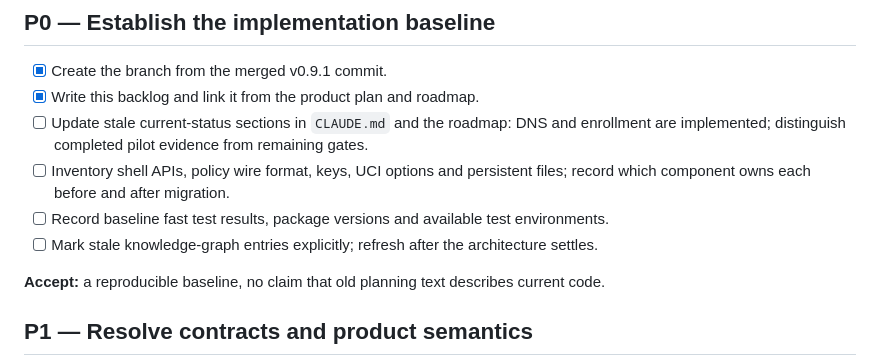
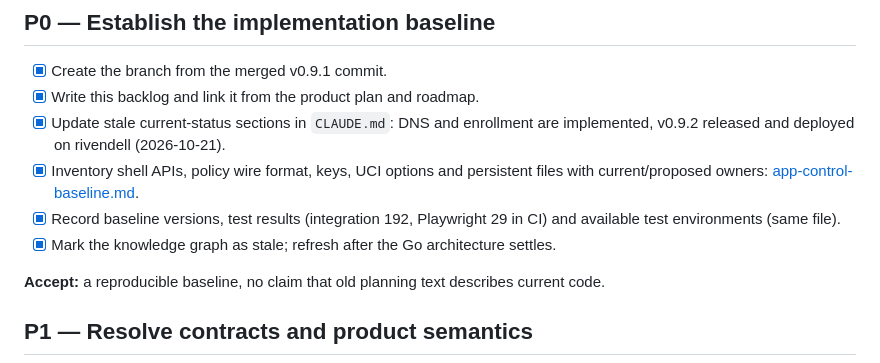
Before and after one commit to denogio/familywarden, a Markdown page: plans/app-control-todo.md, the part around the change. Rendered like a GitHub page.

```diff
--- a/plans/app-control-todo.md
+++ b/plans/app-control-todo.md
@@ -67,12 +67,13 @@ not a completed final browser suite. App-control enforcement is still not implem
 
 - [x] Create the branch from the merged v0.9.1 commit.
 - [x] Write this backlog and link it from the product plan and roadmap.
-- [ ] Update stale current-status sections in `CLAUDE.md` and the roadmap: DNS and
-      enrollment are implemented; distinguish completed pilot evidence from remaining gates.
-- [ ] Inventory shell APIs, policy wire format, keys, UCI options and persistent files;
-      record which component owns each before and after migration.
-- [ ] Record baseline fast test results, package versions and available test environments.
-- [ ] Mark stale knowledge-graph entries explicitly; refresh after the architecture settles.
+- [x] Update stale current-status sections in `CLAUDE.md`: DNS and enrollment are
+      implemented, v0.9.2 released and deployed on rivendell (2026-10-21).
+- [x] Inventory shell APIs, policy wire format, keys, UCI options and persistent files with
+      current/proposed owners: [app-control-baseline.md](app-control-baseline.md).
+- [x] Record baseline versions, test results (integration 192, Playwright 29 in CI) and
+      available test environments (same file).
+- [x] Mark the knowledge graph as stale; refresh after the Go architecture settles.
 
 **Accept:** a reproducible baseline, no claim that old planning text describes current code.
 
```
Also changed, not shown: CLAUDE.md (+25 -55 lines), plans/app-control-baseline.md (added, +84 -0 lines).
